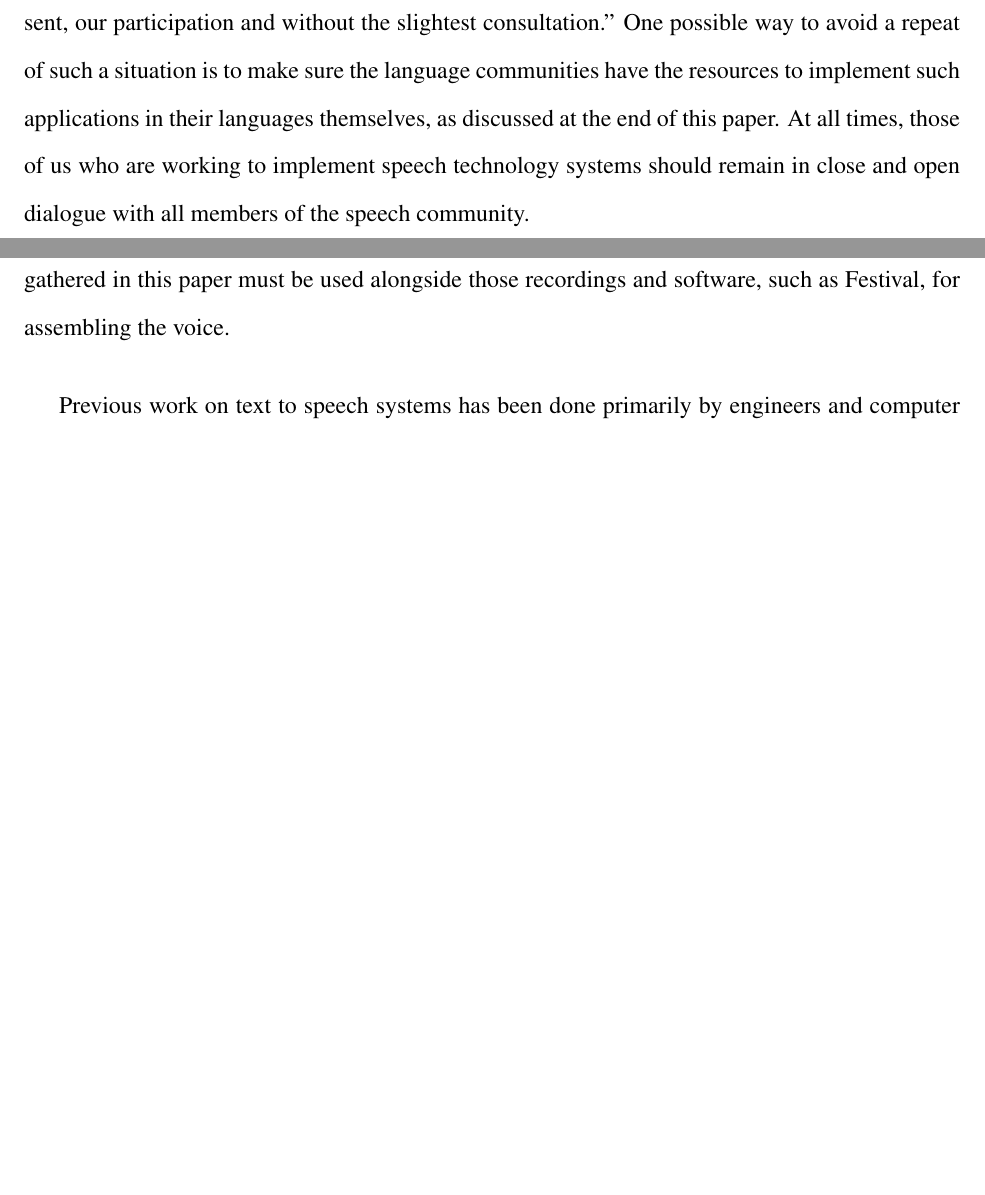
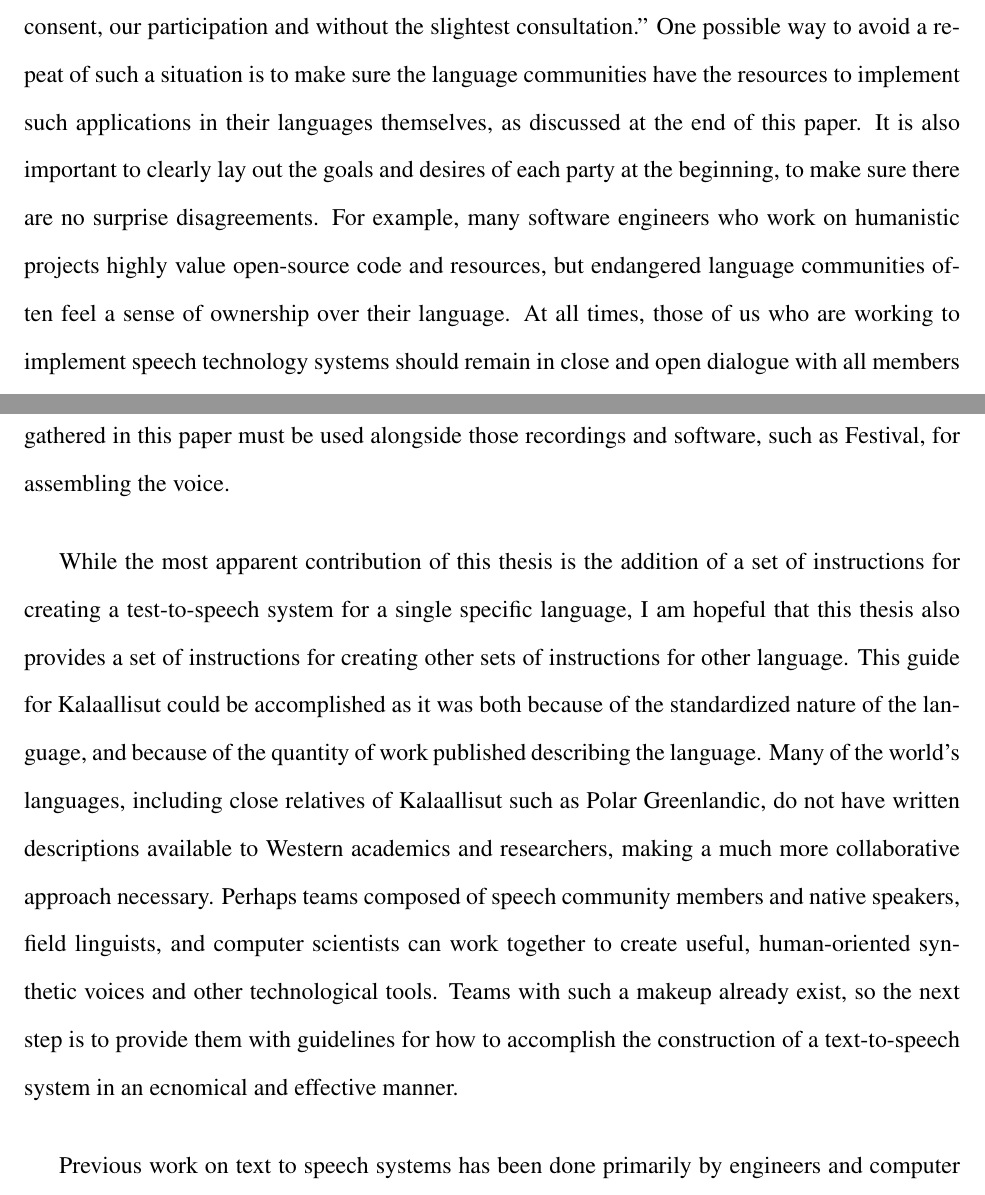
Before and after one commit to marajxa/kalaallisut-thesis, a LaTeX paper (outline.tex): two parts of pages 6 and 26 of 46 before the commit and two parts of pages 6 and 27 of 48 after it, joined at a grey line, cut so that both start at the same text, the shorter picture padded with empty space. Compiled offline with pdfLaTeX.

Commit message:
conclusion

```diff
--- a/outline.tex
+++ b/outline.tex
@@ -65,7 +65,7 @@ While some technological services, like the Firefox web browser, do have languag
 
 Combining these facts about the limitations in language availability, the logical connection between language exposure and language use, and Whitstone's comment about the increasing prevalence of technology in the modern life, one solution to the decreasing use of a heritage language by community members would be to increase the availability of that language as the primary language for an application. Making a Tongva GPS, for example, would expose community members to directional words. Making a Navajo language version of the Windows operating system would allow the speaker grandparents to teach their grandchildren Navajo, as the grandchildren teach their grandparents computer literacy. \par
 
-However, one must be careful to not let the desire to increase language use and awareness cross into a paternalistic savior attitude. \citet{endng} describes how in 2006, the indigenous Mapuche people of Chile planned to sue Microsoft for translating Windows into the (non-endangered) Mapuzugun language, without discussing it with, or even disclosing it to, the majority of the Mapuche. Microsoft responded that they were only trying to help, but to the Mapuche, it felt like Microsoft was saying they were incapable of connecting their modern lives and their language themselves. Mapuche leader Aucan Huilcan said to \citet{ms_news}, ``We feel like Microsoft and the Chilean Education Ministry have overlooked us by deciding to set up a committee without our consent, our participation and without the slightest consultation.'' One possible way to avoid a repeat of such a situation is to make sure the language communities have the resources to implement such applications in their languages themselves, as discussed at the end of this paper. At all times, those of us who are working to implement speech technology systems should remain in close and open dialogue with all members of the speech community. \par
+However, one must be careful to not let the desire to increase language use and awareness cross into a paternalistic savior attitude. \citet{endng} describes how in 2006, the indigenous Mapuche people of Chile planned to sue Microsoft for translating Windows into the (non-endangered) Mapuzugun language, without discussing it with, or even disclosing it to, the majority of the Mapuche. Microsoft responded that they were only trying to help, but to the Mapuche, it felt like Microsoft was saying they were incapable of connecting their modern lives and their language themselves. Mapuche leader Aucan Huilcan said to \citet{ms_news}, ``We feel like Microsoft and the Chilean Education Ministry have overlooked us by deciding to set up a committee without our consent, our participation and without the slightest consultation.'' One possible way to avoid a repeat of such a situation is to make sure the language communities have the resources to implement such applications in their languages themselves, as discussed at the end of this paper. It is also important to clearly lay out the goals and desires of each party at the beginning, to make sure there are no surprise disagreements. For example, many software engineers who work on humanistic projects highly value open-source code and resources, but endangered language communities often feel a sense of ownership over their language. At all times, those of us who are working to implement speech technology systems should remain in close and open dialogue with all members of the speech community. \par
 
 While Kalaallisut recently did become the national language of Greenland, until not too long ago that position was occupied by Danish. Additionally, while many indigenous Greenlanders speak some Danish, many ethnic Dane living in Greenland cannot speak Kalaallisut. \par
 
@@ -259,6 +259,8 @@ The words are then recorded by either one speaker, or one male and one female sp
 \section{Conclusion}
 
 In order for a speech synthesis system designed for Kalaallisut to become a reality, high quality recordings of the listed words must first be made by a native speaker, and then the information gathered in this paper must be used alongside those recordings and software, such as Festival, for assembling the voice. \par
+
+While the most apparent contribution of this thesis is the addition of a set of instructions for creating a test-to-speech system for a single specific language, I am hopeful that this thesis also provides a set of instructions for creating other sets of instructions for other language. This guide for Kalaallisut could be accomplished as it was both because of the standardized nature of the language, and because of the quantity of work published describing the language. Many of the world's languages, including close relatives of Kalaallisut such as Polar Greenlandic, do not have written descriptions available to Western academics and researchers, making a much more collaborative approach necessary. Perhaps teams composed of speech community members and native speakers, field linguists, and computer scientists can work together to create useful, human-oriented synthetic voices and other technological tools. Teams with such a makeup already exist, so the next step is to provide them with guidelines for how to accomplish the construction of a text-to-speech system in an ecnomical and effective manner. \par
 
 Previous work on text to speech systems has been done primarily by engineers and computer scientists, although the webpages of both Festival and Festvox state that they hope clear and plentiful documentation will encourage those without a technical background to pursue creating artificial voices. I hope that this work will encourage more people with the linguistic know-how to isolate and analyze relevant language-specific data to prepare guides for a wide variety of languages. I think especial benefit could come from teams of linguists, engineers, and community members working together to develop language technologies for under-resourced language communities. While most work today focuses on either practical applications for widely-spoken languages or academic research into the challenges associated with less-spoken languages, I am hopeful that a collaborative, open, and people-driven effort could rapidly expand the reach and variety of language technology, providing another set of tools with which communities can fight a decline in language use. \par
 
```
